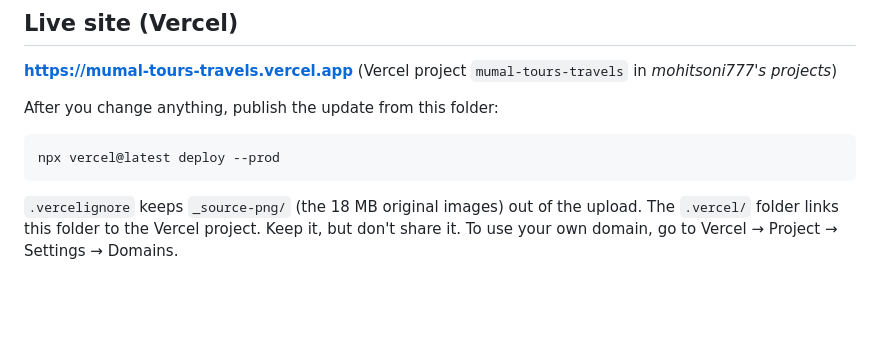
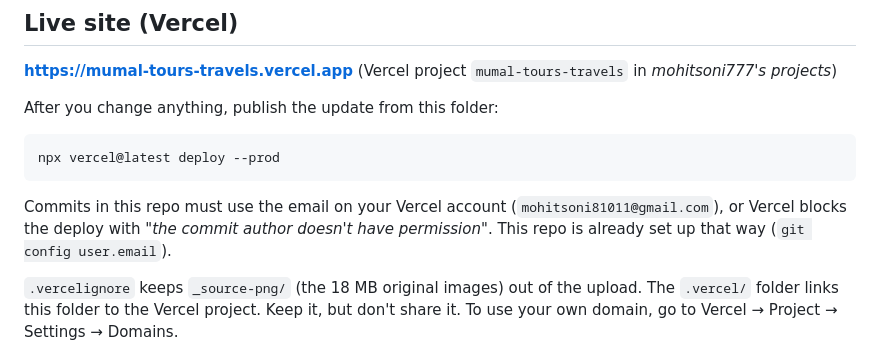
Before and after one commit to mohitsoni777/mumaltourtraveler, a Markdown page: README.md, the part around the change. Drawn GitHub-style; blank space fills up the shorter version.

Commit message:
Document Vercel commit-author requirement
Co-Authored-By: Claude Opus 5.5 <noreply@anthropic.com>

````diff
--- a/README.md
+++ b/README.md
@@ -22,6 +22,8 @@ After you change anything, publish the update from this folder:
 ```bash
 npx vercel@latest deploy --prod
 ```
+
+Commits in this repo must use the email on your Vercel account (`mohitsoni81011@gmail.com`), or Vercel blocks the deploy with *"the commit author doesn't have permission"*. This repo is already set up that way (`git config user.email`).
 
 `.vercelignore` keeps `_source-png/` (the 18 MB original images) out of the upload. The `.vercel/` folder links this folder to the Vercel project. Keep it, but don't share it. To use your own domain, go to Vercel → Project → Settings → Domains.
 
````
